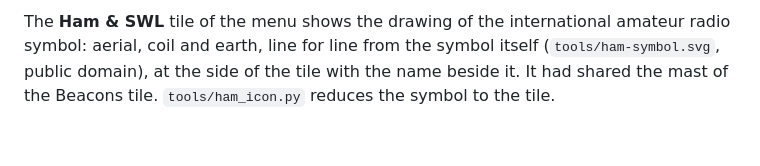
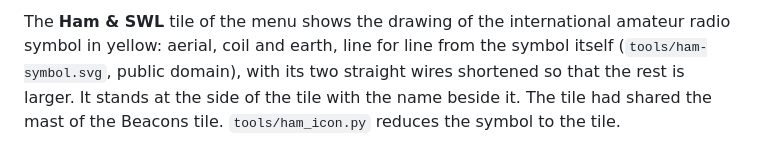
Before and after one commit to ep3mhb/resonik-ats-mini, a Markdown page: changelog/+ham-swl-tile.changed.md, the part around the change. GitHub-like rendering.

```diff
--- a/changelog/+ham-swl-tile.changed.md
+++ b/changelog/+ham-swl-tile.changed.md
@@ -1 +1 @@
-The **Ham & SWL** tile of the menu shows the drawing of the international amateur radio symbol: aerial, coil and earth, line for line from the symbol itself (`tools/ham-symbol.svg`, public domain), at the side of the tile with the name beside it. It had shared the mast of the Beacons tile. `tools/ham_icon.py` reduces the symbol to the tile.
+The **Ham & SWL** tile of the menu shows the drawing of the international amateur radio symbol in yellow: aerial, coil and earth, line for line from the symbol itself (`tools/ham-symbol.svg`, public domain), with its two straight wires shortened so that the rest is larger. It stands at the side of the tile with the name beside it. The tile had shared the mast of the Beacons tile. `tools/ham_icon.py` reduces the symbol to the tile.
```
Also changed, not shown: docs/manual-fa/img/screen-menu.png, 2 other files.
